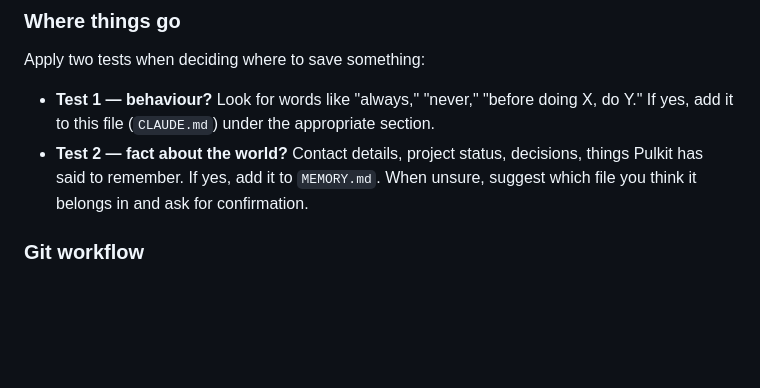
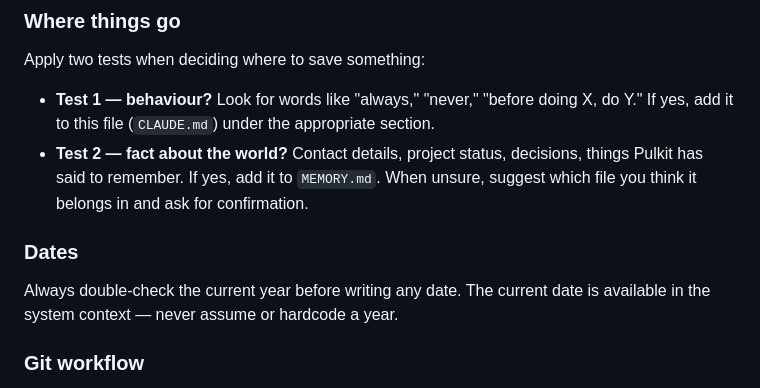
Before and after one commit to pulkitviradiya/Portfolio-website, a Markdown page: AGENTS.md, the part around the change. Rendered like a GitHub page; blank space fills up the shorter version.

Commit message:
Add date-checking rule to CLAUDE.md
Co-Authored-By: Claude Sonnet 4.6 <noreply@anthropic.com>

```diff
--- a/AGENTS.md
+++ b/AGENTS.md
@@ -16,6 +16,10 @@ Apply two tests when deciding where to save something:
 
 - **Test 1 — behaviour?** Look for words like "always," "never," "before doing X, do Y." If yes, add it to this file (`CLAUDE.md`) under the appropriate section.
 - **Test 2 — fact about the world?** Contact details, project status, decisions, things Pulkit has said to remember. If yes, add it to `MEMORY.md`. When unsure, suggest which file you think it belongs in and ask for confirmation.
+
+### Dates
+
+Always double-check the current year before writing any date. The current date is available in the system context — never assume or hardcode a year.
 
 ### Git workflow
 
```
Also changed, not shown: CLAUDE.md (+4 -0 lines).
